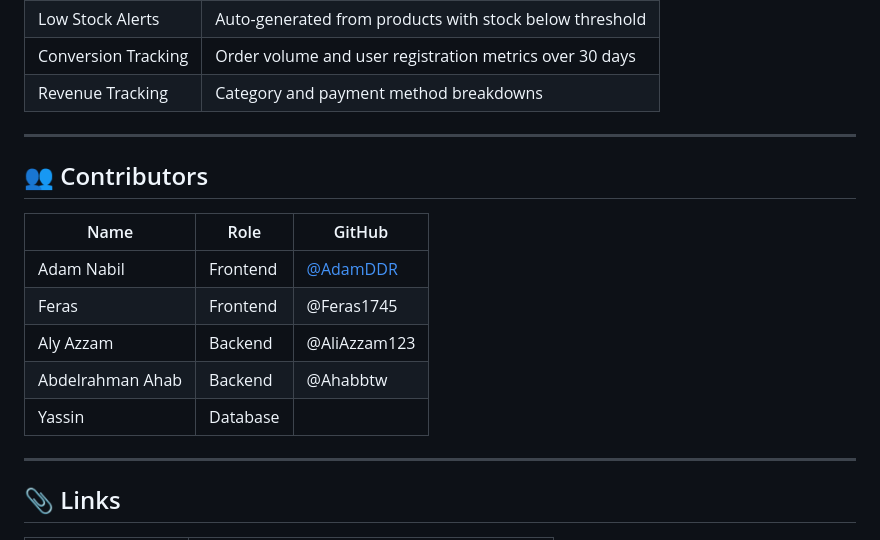
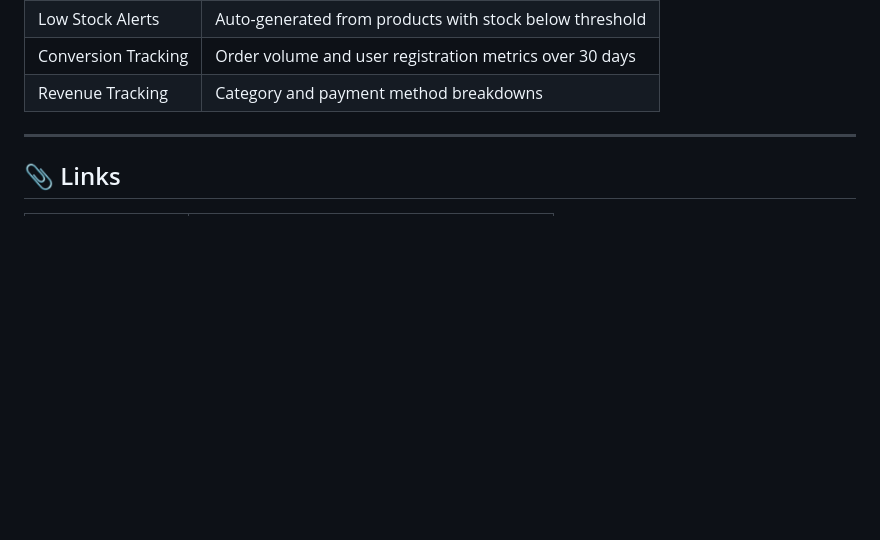
Before and after one commit to AdamDDR/Longo-Coffee-Website, a Markdown page: README.md, the part around the change. Drawn GitHub-style; blank space fills up the shorter version.

Commit message:
Remove contributors section
Removed contributors section from README.

```diff
--- a/README.md
+++ b/README.md
@@ -192,18 +192,6 @@ The **Money Management** page implements the full CN4005 financial toolkit:
 
 ---
 
-## 👥 Contributors
-
-| Name | Role | GitHub |
-|---|---|---|
-| Adam Nabil | Frontend | [@AdamDDR](https://github.com/AdamDDR) |
-| Feras | Frontend | @Feras1745 |
-| Aly Azzam | Backend | @AliAzzam123 |
-| Abdelrahman Ahab | Backend | @Ahabbtw |
-| Yassin | Database | |
-
----
-
 ## 📎 Links
 
 | Item | Link |
```
